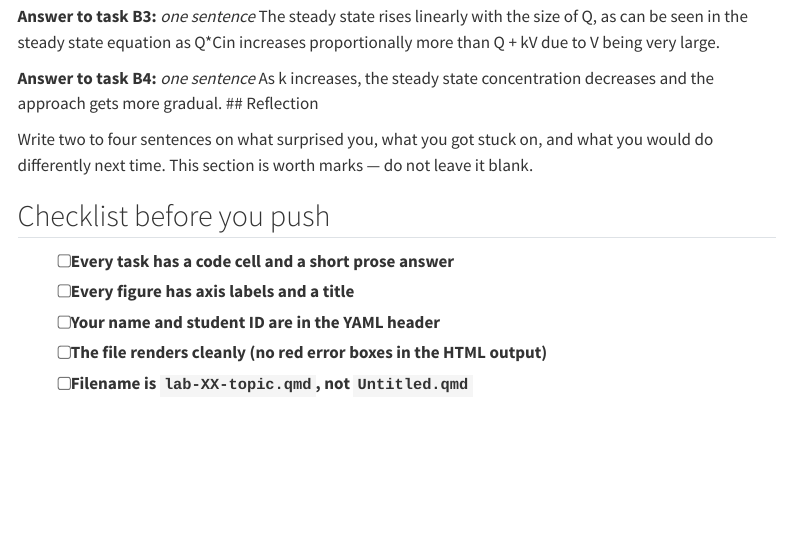
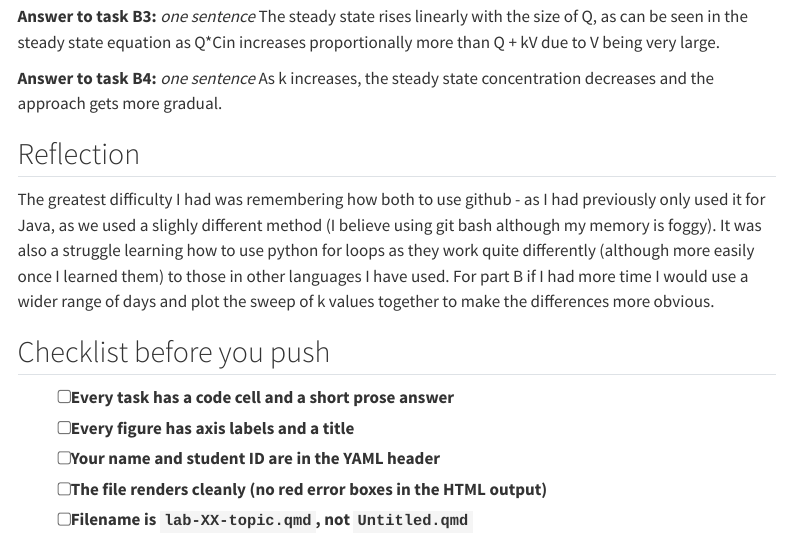
Before and after one commit to gbic792/envsci704-labs, a Quarto document (lab-week2-modelling.qmd): the page in a window 1100 px wide, from 3000 px down. Rendered offline with R 4.5, knitr and Pandoc in place of Quarto, with nearby package versions; menus at the side of the page are left out.

Commit message:
finished lab

```diff
--- a/lab-week2-modelling.qmd
+++ b/lab-week2-modelling.qmd
@@ -140,9 +140,10 @@ The steady state rises linearly with the size of Q, as can be seen in the steady
 
 **Answer to task B4:** _one sentence_
 As k increases, the steady state concentration decreases and the approach gets more gradual.
+
 ## Reflection
+The greatest difficulty I had was remembering how both to use github - as I had previously only used it for Java, as we used a slighly different method (I believe using git bash although my memory is foggy). It was also a struggle learning how to use python for loops as they work quite differently (although more easily once I learned them) to those in other languages I have used. For part B if I had more time I would use a wider range of days and plot the sweep of k values together to make the differences more obvious.
 
-Write two to four sentences on what surprised you, what you got stuck on, and what you would do differently next time. This section is worth marks — do not leave it blank.
 
 ## Checklist before you push
 
```
Also changed, not shown: lab-week2-modelling.pdf (added).
